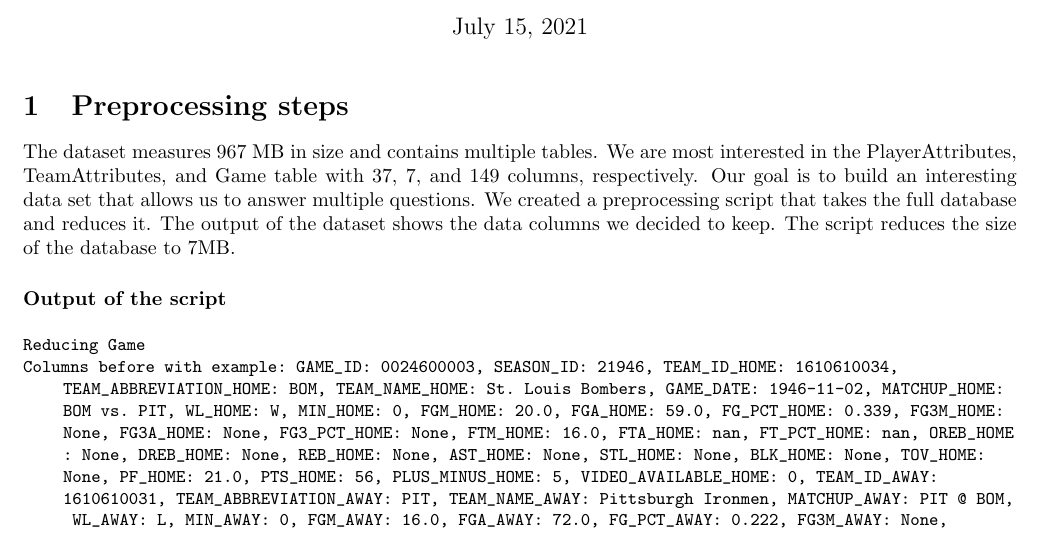
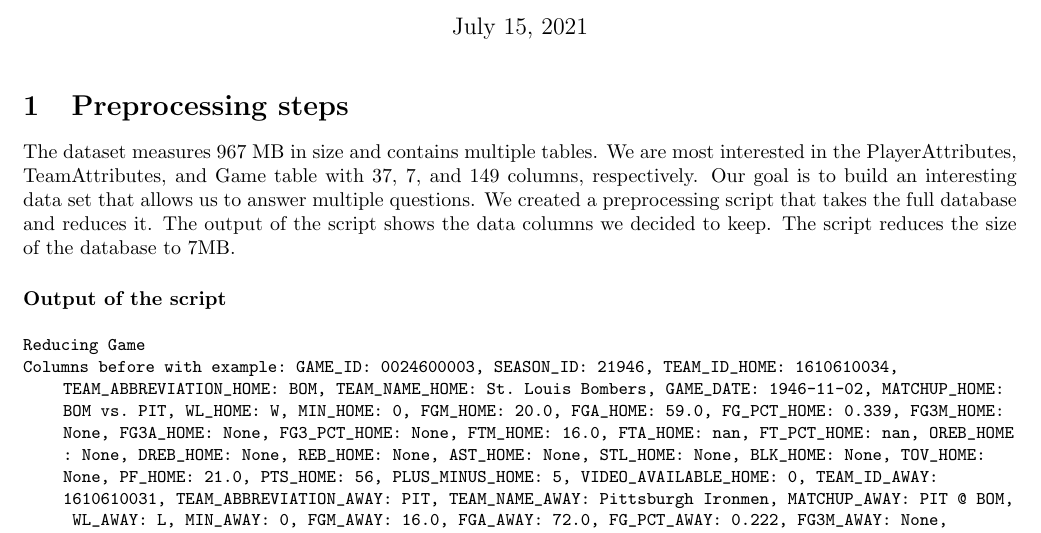
Before and after one commit to TobiasJacob/data-mining-project, a LaTeX document (reports/1/Group3_project1.tex): part of page 1 of 3, cut so that both start at the same text. Compiled offline with pdfLaTeX.

Commit message:
Fixed spelling

```diff
--- a/reports/1/Group3_project1.tex
+++ b/reports/1/Group3_project1.tex
@@ -29,7 +29,7 @@ The dataset measures 967 MB in size and contains multiple tables.
 We are most interested in the PlayerAttributes, TeamAttributes, and Game table with 37, 7, and 149 columns, respectively.
 Our goal is to build an interesting data set that allows us to answer multiple questions.
 We created a preprocessing script that takes the full database and reduces it.
-The output of the dataset shows the data columns we decided to keep.
+The output of the script shows the data columns we decided to keep.
 The script reduces the size of the database to 7MB.
 
 \subsubsection*{Output of the script}
```
